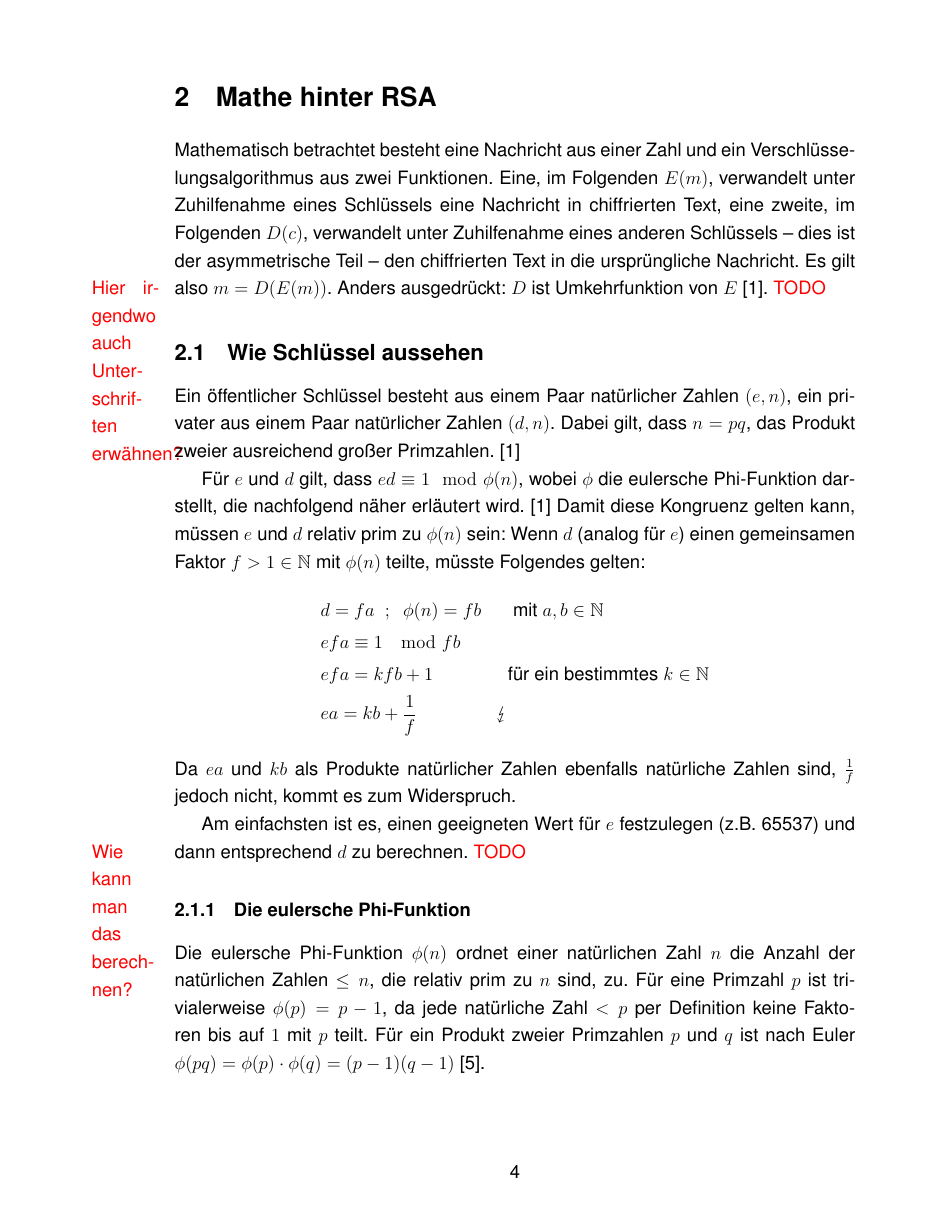
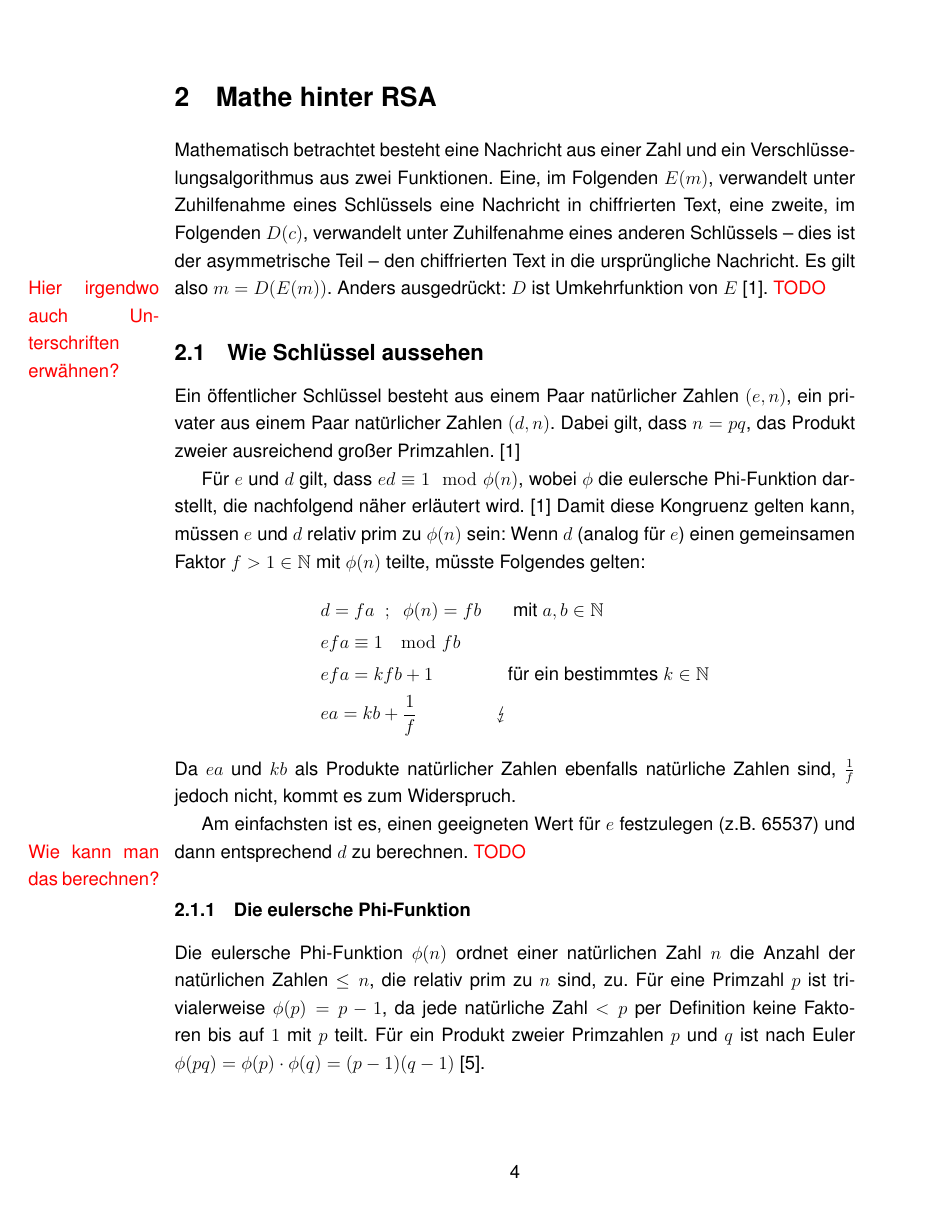
Before and after one commit to mik2k2/fa-mathe-openpgp, a LaTeX document (facharbeit/OpenPGP.tex): page 4 of 9. Compiled offline with pdfLaTeX; a LaTeX package or settings file that is missing is left out.

Commit message:
increase \marginpar width

```diff
--- a/facharbeit/OpenPGP.tex
+++ b/facharbeit/OpenPGP.tex
@@ -5,7 +5,7 @@
 \usepackage{stmaryrd}
 \usepackage{xcolor}
 \usepackage{setspace}
-\usepackage[margin=2cm,left=4cm]{geometry}
+\usepackage[margin=2cm,left=4cm,marginparwidth=3cm]{geometry}
 \reversemarginpar
 
 % https://tex.stackexchange.com/a/30114
```
Also changed, not shown: facharbeit/OpenPGP.tex (2 more changed lines).
